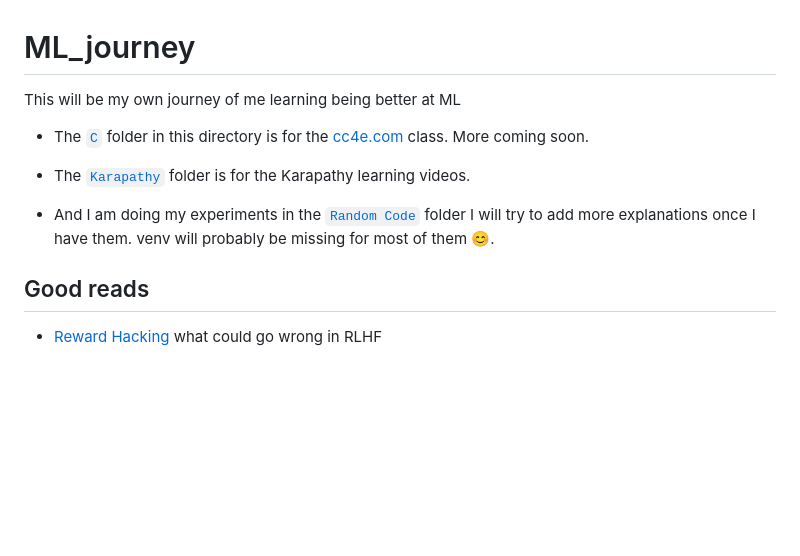
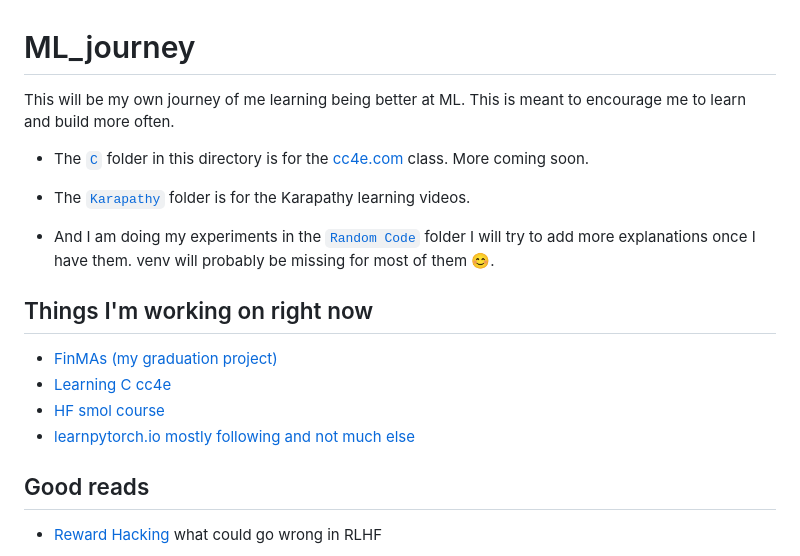
Before and after one commit to KevorkSulahian/ML_journey, a Markdown page: README.md, the part around the change. Drawn GitHub-style; blank space fills up the shorter version.

Commit message:
md updates

```diff
--- a/README.md
+++ b/README.md
@@ -1,11 +1,17 @@
 # ML_journey
-This will be my own journey of me learning being better at ML
+This will be my own journey of me learning being better at ML. This is meant to encourage me to learn and build more often.
 
 * The [`C`](./C) folder in this directory is for the [cc4e.com](https://cc4e.com) class. More coming soon.
 
 * The [`Karapathy`](./Karapathy) folder is for the Karapathy learning videos.
 
 * And I am doing my experiments in the [`Random Code`](./random_code/) folder I will try to add more explanations once I have them. venv will probably be missing for most of them 😊.
+
+## Things I'm working on right now
+- [FinMAs (my graduation project)](https://github.com/KevorkSulahian/agentic-llm-for-better-results)
+- [Learning C cc4e](https://www.cc4e.com/)
+- [HF smol course](https://github.com/huggingface/smol-course)
+- [learnpytorch.io mostly following and not much else](https://www.learnpytorch.io/)
 
 
 ## Good reads
```
